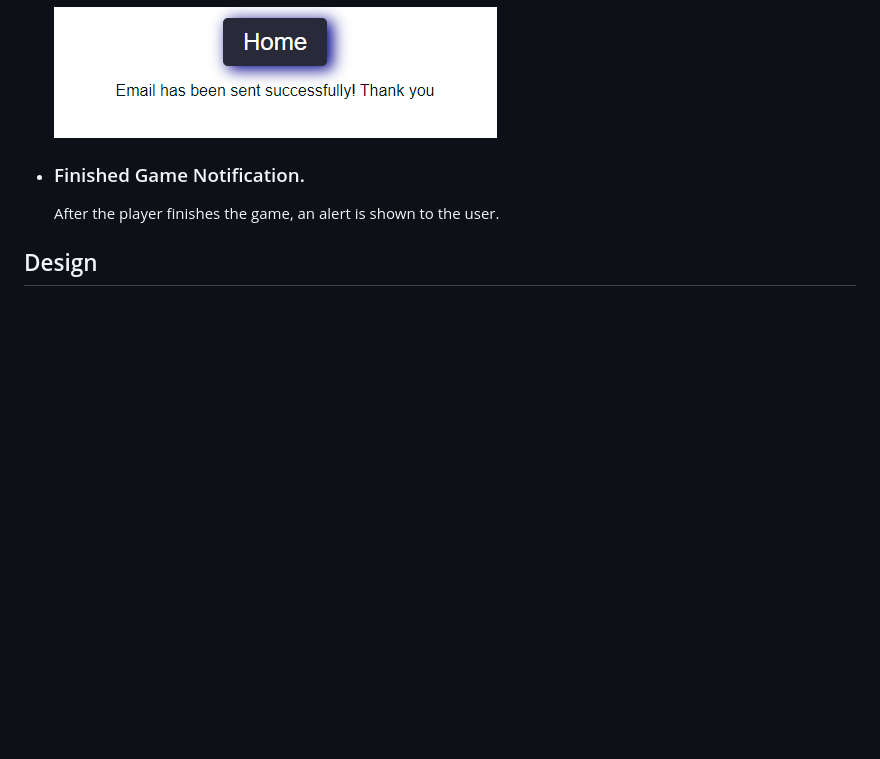
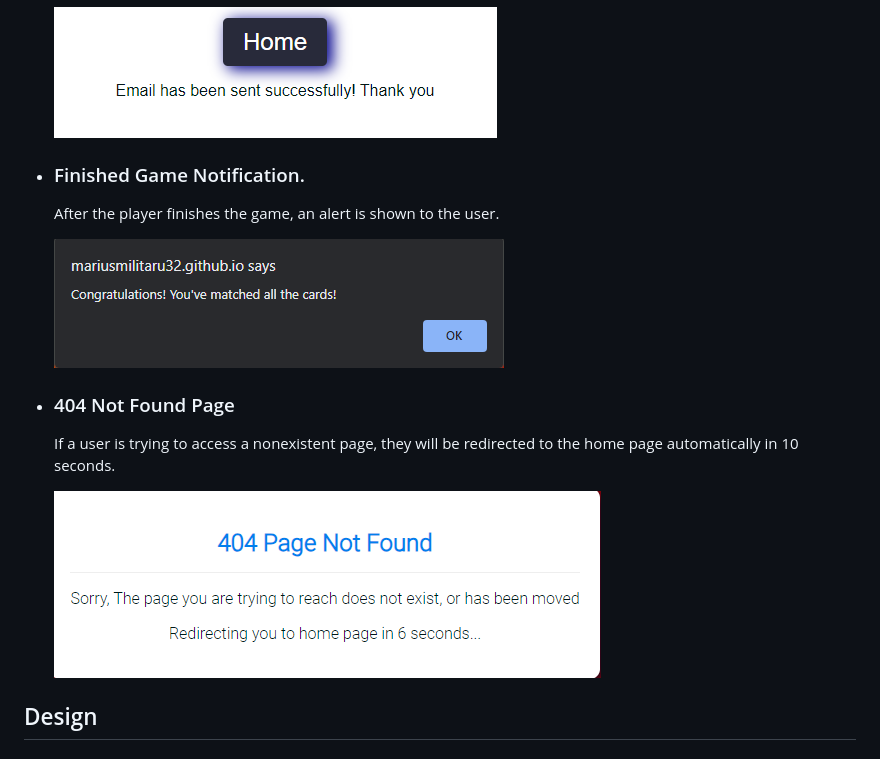
Before and after one commit to mariusmilitaru32/MemoryGame, a Markdown page: README.md, the part around the change. GitHub-like rendering; pictures changed too: documentation/404.png (added), documentation/gameFinished.png (added); blank space fills up the shorter version.

Commit message:
Update 404 feature in README

```diff
--- a/README.md
+++ b/README.md
@@ -69,8 +69,16 @@ I built this memory card game as a fun and interactive way to challenge the mind
   Emailjs has been integrated into the contact form. After the post response is received, a message is displayed to the user to confirm that the email has been sent.
 
   ![EmailConfirmation](documentation/email.png)
+
 - ### Finished Game Notification.
   After the player finishes the game, an alert is shown to the user.
+
+  ![EmailConfirmation](documentation/gameFinished.png)
+- ### 404 Not Found Page
+  If a user is trying to access a nonexistent page, they will be redirected to the home page automatically in 10 seconds.
+
+  ![EmailConfirmation](documentation/404.png)
+
 
 ## Design
   - ### Color scheme
```
